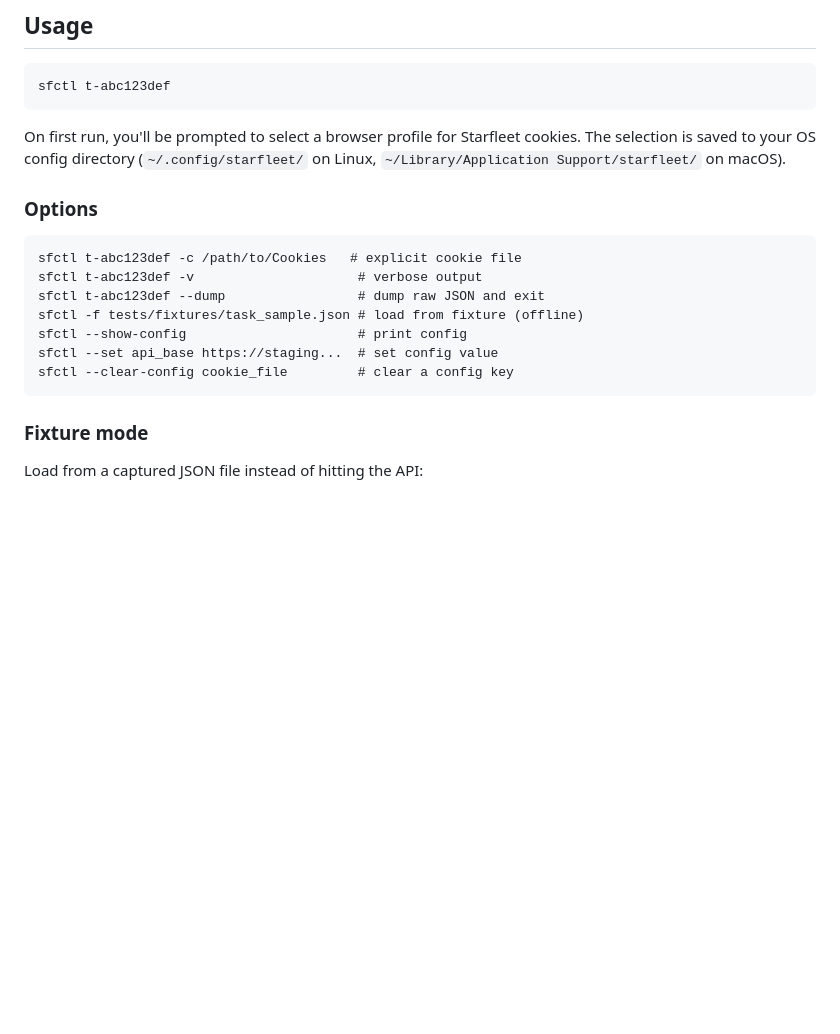
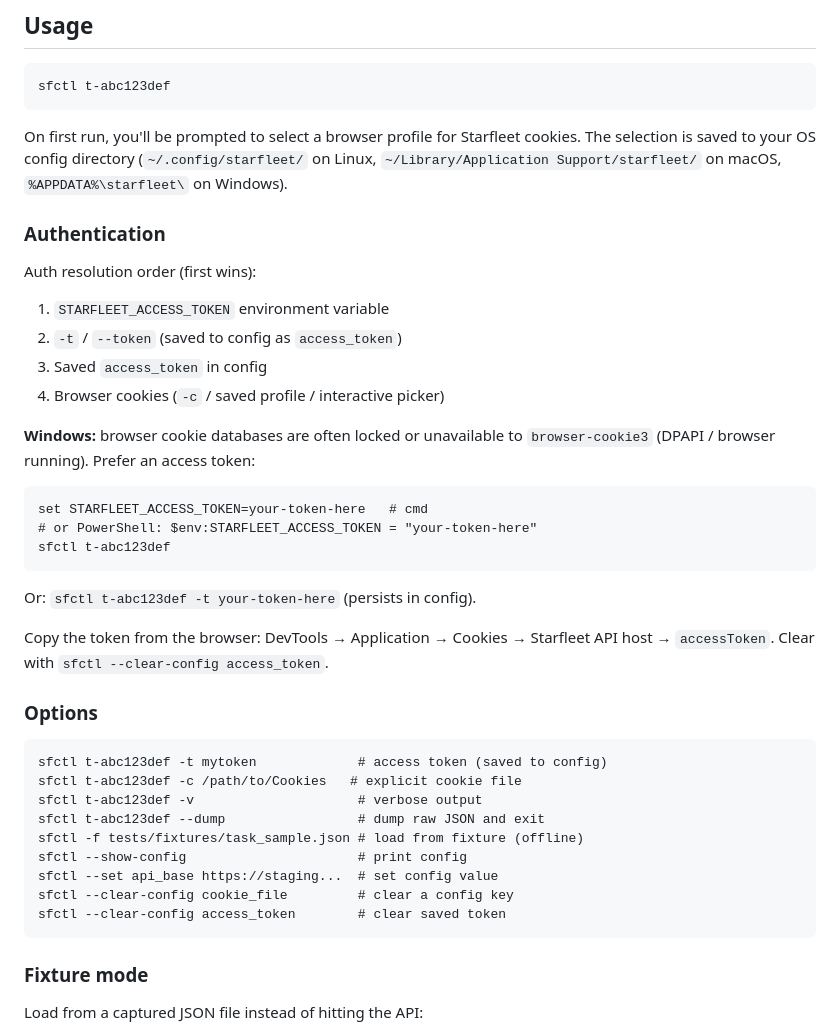
Before and after one commit to indynull/sfctl, a Markdown page: README.md, the part around the change. GitHub-like rendering; blank space fills up the shorter version.

Commit message:
document access token auth and windows setup in readme
Prefer STARFLEET_ACCESS_TOKEN / -t when browser cookies are unavailable
(especially on Windows); keep the rest of the readme intact.

````diff
--- a/README.md
+++ b/README.md
@@ -35,11 +35,35 @@ uv tool install git+ssh://git@github.com/indynull/sfctl.git
 sfctl t-abc123def
 ```
 
-On first run, you'll be prompted to select a browser profile for Starfleet cookies. The selection is saved to your OS config directory (`~/.config/starfleet/` on Linux, `~/Library/Application Support/starfleet/` on macOS).
+On first run, you'll be prompted to select a browser profile for Starfleet cookies. The selection is saved to your OS config directory (`~/.config/starfleet/` on Linux, `~/Library/Application Support/starfleet/` on macOS, `%APPDATA%\starfleet\` on Windows).
+
+### Authentication
+
+Auth resolution order (first wins):
+
+1. `STARFLEET_ACCESS_TOKEN` environment variable
+2. `-t` / `--token` (saved to config as `access_token`)
+3. Saved `access_token` in config
+4. Browser cookies (`-c` / saved profile / interactive picker)
+
+**Windows:** browser cookie databases are often locked or unavailable to
+`browser-cookie3` (DPAPI / browser running). Prefer an access token:
+
+```
+set STARFLEET_ACCESS_TOKEN=your-token-here   # cmd
+# or PowerShell: $env:STARFLEET_ACCESS_TOKEN = "your-token-here"
+sfctl t-abc123def
+```
+
+Or: `sfctl t-abc123def -t your-token-here` (persists in config).
+
+Copy the token from the browser: DevTools → Application → Cookies → Starfleet
+API host → `accessToken`. Clear with `sfctl --clear-config access_token`.
 
 ### Options
 
 ```
+sfctl t-abc123def -t mytoken             # access token (saved to config)
 sfctl t-abc123def -c /path/to/Cookies   # explicit cookie file
 sfctl t-abc123def -v                     # verbose output
 sfctl t-abc123def --dump                 # dump raw JSON and exit
@@ -47,6 +71,7 @@ sfctl -f tests/fixtures/task_sample.json # load from fixture (offline)
 sfctl --show-config                      # print config
 sfctl --set api_base https://staging...  # set config value
 sfctl --clear-config cookie_file         # clear a config key
+sfctl --clear-config access_token        # clear saved token
 ```
 
 ### Fixture mode
````
